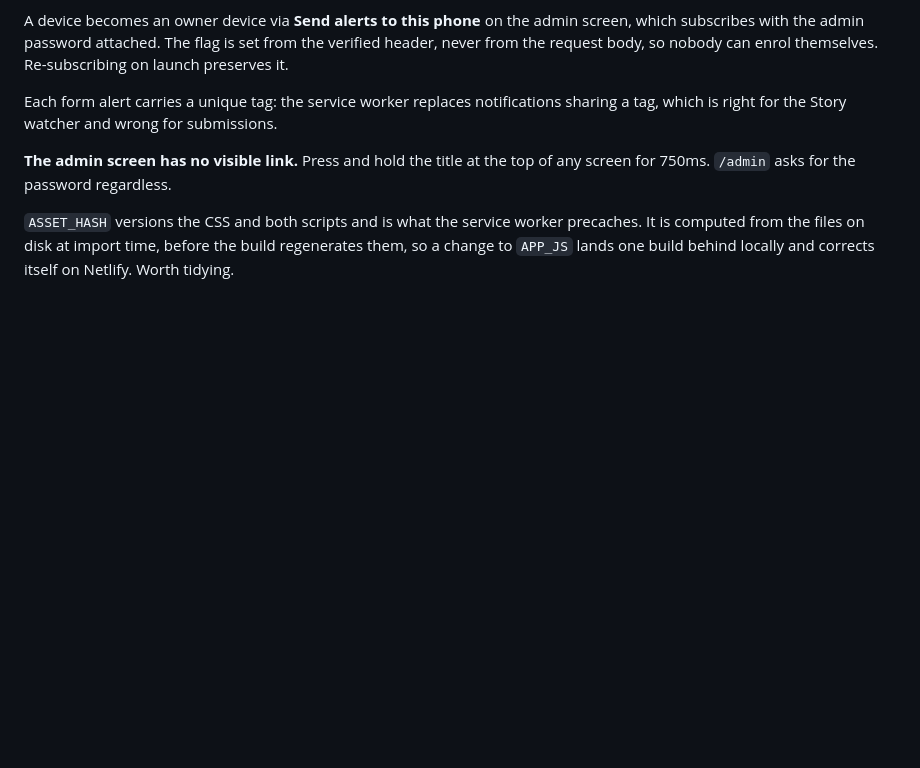
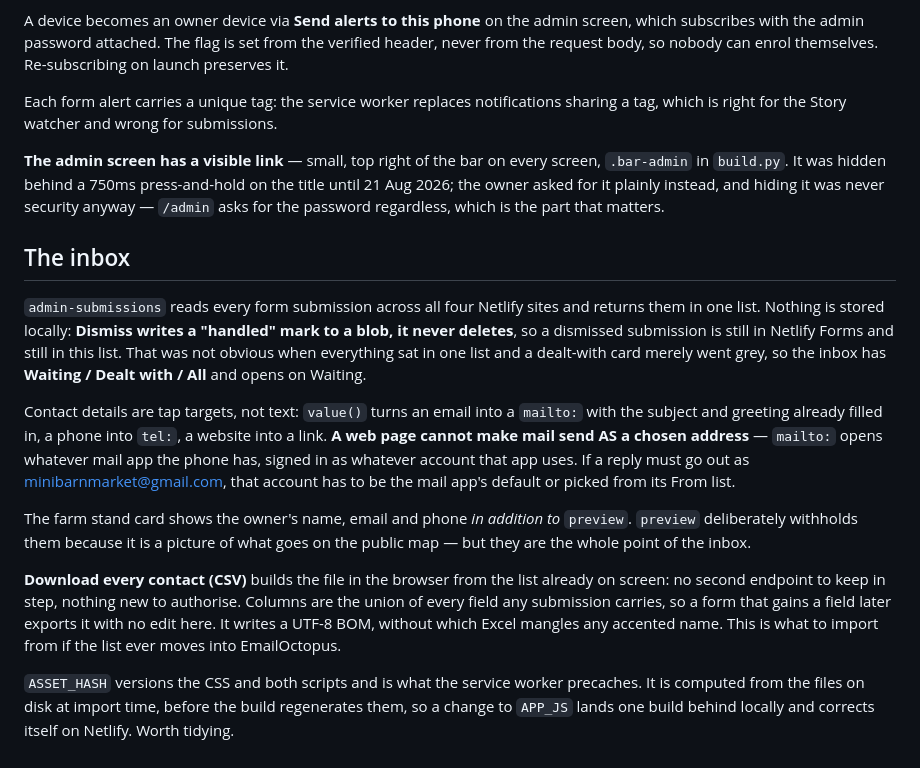
Before and after one commit to FarmhouseGetaways/farmhouse-app, a Markdown page: CLAUDE.md, the part around the change. Rendered like a GitHub page; blank space fills up the shorter version.

Commit message:
Record the alert wording, the #book anchor and the inbox in the handover
Also corrects the Netlify path for form email notifications: it is
Project configuration -> Notifications -> Emails and webhooks, not Forms
-> Settings and usage.

Co-Authored-By: Claude Opus 5 <noreply@anthropic.com>
Claude-Session: https://claude.ai/code/session_01FjZBnR9y3JQQqmjRwctejB

```diff
--- a/CLAUDE.md
+++ b/CLAUDE.md
@@ -72,8 +72,38 @@ themselves. Re-subscribing on launch preserves it.
 Each form alert carries a unique tag: the service worker replaces notifications
 sharing a tag, which is right for the Story watcher and wrong for submissions.
 
-**The admin screen has no visible link.** Press and hold the title at the top
-of any screen for 750ms. `/admin` asks for the password regardless.
+**The admin screen has a visible link** — small, top right of the bar on every
+screen, `.bar-admin` in `build.py`. It was hidden behind a 750ms press-and-hold
+on the title until 21 Aug 2026; the owner asked for it plainly instead, and
+hiding it was never security anyway — `/admin` asks for the password regardless,
+which is the part that matters.
+
+## The inbox
+
+`admin-submissions` reads every form submission across all four Netlify sites
+and returns them in one list. Nothing is stored locally: **Dismiss writes a
+"handled" mark to a blob, it never deletes**, so a dismissed submission is still
+in Netlify Forms and still in this list. That was not obvious when everything
+sat in one list and a dealt-with card merely went grey, so the inbox has
+**Waiting / Dealt with / All** and opens on Waiting.
+
+Contact details are tap targets, not text: `value()` turns an email into a
+`mailto:` with the subject and greeting already filled in, a phone into `tel:`,
+a website into a link. **A web page cannot make mail send AS a chosen address** —
+`mailto:` opens whatever mail app the phone has, signed in as whatever account
+that app uses. If a reply must go out as minibarnmarket@gmail.com, that account
+has to be the mail app's default or picked from its From list.
+
+The farm stand card shows the owner's name, email and phone *in addition to*
+`preview`. `preview` deliberately withholds them because it is a picture of what
+goes on the public map — but they are the whole point of the inbox.
+
+**Download every contact (CSV)** builds the file in the browser from the list
+already on screen: no second endpoint to keep in step, nothing new to
+authorise. Columns are the union of every field any submission carries, so a
+form that gains a field later exports it with no edit here. It writes a UTF-8
+BOM, without which Excel mangles any accented name. This is what to import from
+if the list ever moves into EmailOctopus.
 
 `ASSET_HASH` versions the CSS and both scripts and is what the service worker
 precaches. It is computed from the files on disk at import time, before the
```
